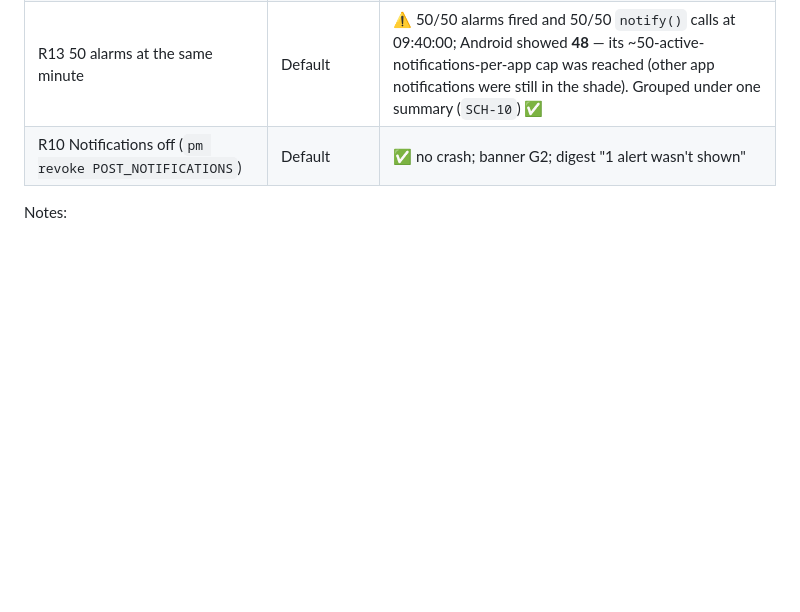
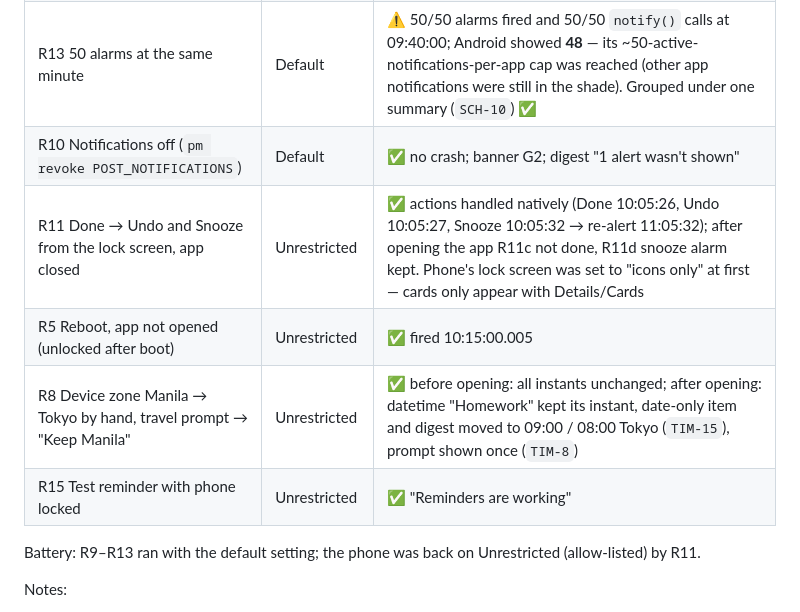
Before and after one commit to Aimstair/reminder-app, a Markdown page: docs/spikes/alarm-reliability.md, the part around the change. GitHub-like rendering; blank space fills up the shorter version.

Commit message:
Reliability notes: R5, R8, R11, R15 passed on Samsung A73 (v1.0 build)
Co-Authored-By: Claude Opus 5.5 (1M context) <noreply@anthropic.com>

```diff
--- a/docs/spikes/alarm-reliability.md
+++ b/docs/spikes/alarm-reliability.md
@@ -41,6 +41,12 @@ Real reminders created through the app (share target → capture → Save), not
 | R9 Exact alarms revoked (`appops --uid … deny`) | **Default** | ✅ re-registered inexact (+10 min window), banner G3 shown; fired 7 min 47 s late. Re-grant → native receiver re-registered exact without opening the app |
 | R13 50 alarms at the same minute | Default | ⚠️ 50/50 alarms fired and 50/50 `notify()` calls at 09:40:00; Android showed **48** — its ~50-active-notifications-per-app cap was reached (other app notifications were still in the shade). Grouped under one summary (`SCH-10`) ✅ |
 | R10 Notifications off (`pm revoke POST_NOTIFICATIONS`) | Default | ✅ no crash; banner G2; digest "1 alert wasn't shown" |
+| R11 Done → Undo and Snooze from the lock screen, app closed | Unrestricted | ✅ actions handled natively (Done 10:05:26, Undo 10:05:27, Snooze 10:05:32 → re-alert 11:05:32); after opening the app R11c not done, R11d snooze alarm kept. Phone's lock screen was set to "icons only" at first — cards only appear with Details/Cards |
+| R5 Reboot, app not opened (unlocked after boot) | Unrestricted | ✅ fired 10:15:00.005 |
+| R8 Device zone Manila → Tokyo by hand, travel prompt → "Keep Manila" | Unrestricted | ✅ before opening: all instants unchanged; after opening: datetime "Homework" kept its instant, date-only item and digest moved to 09:00 / 08:00 Tokyo (`TIM-15`), prompt shown once (`TIM-8`) |
+| R15 Test reminder with phone locked | Unrestricted | ✅ "Reminders are working" |
+
+Battery: R9–R13 ran with the default setting; the phone was back on Unrestricted (allow-listed) by R11.
 
 Notes:
 - With battery **Unrestricted**, Android allows exact alarms even without `SCHEDULE_EXACT_ALARM` (`exactAllowReason=allow-listed`), so R9 must run with the default battery setting.
```
